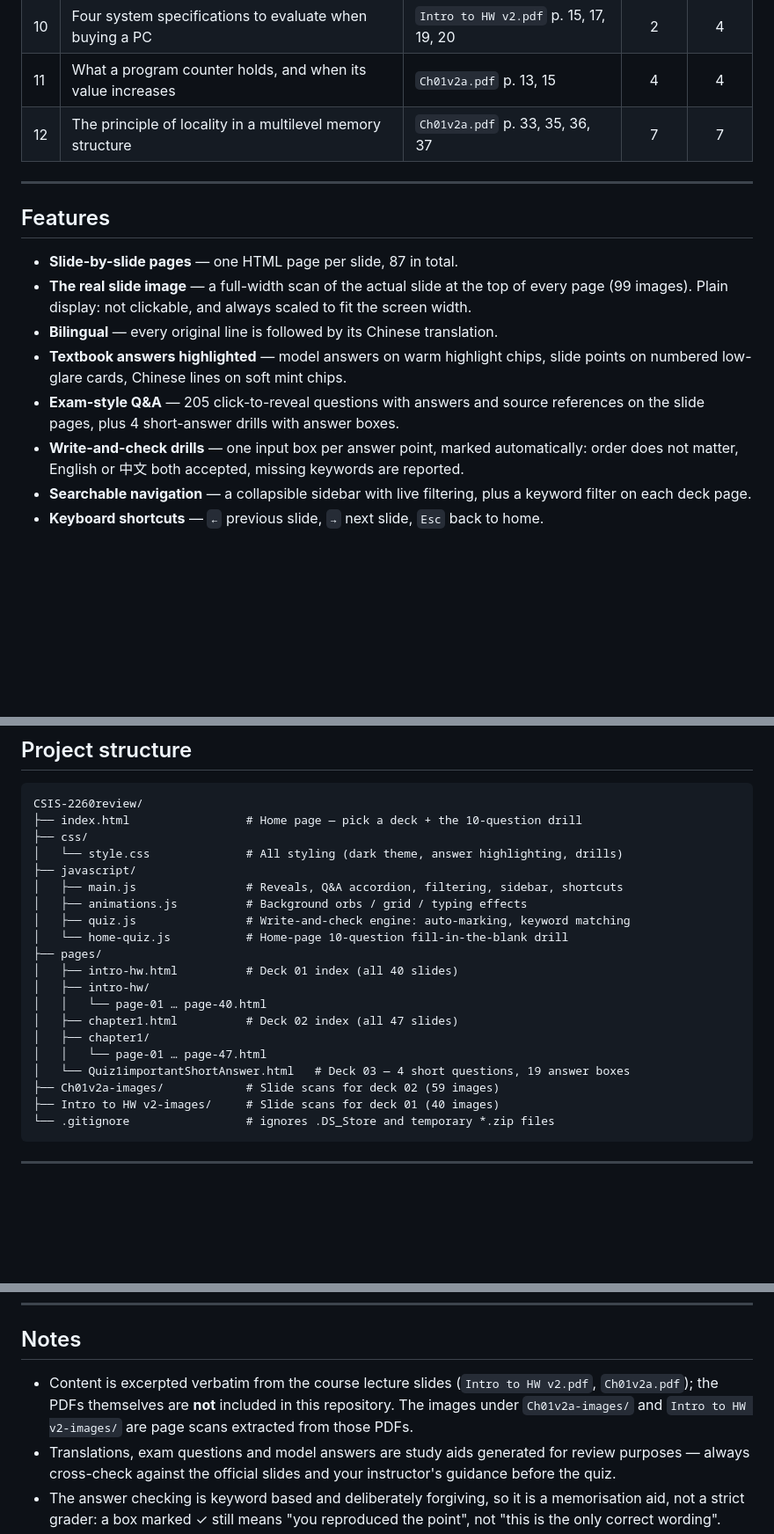
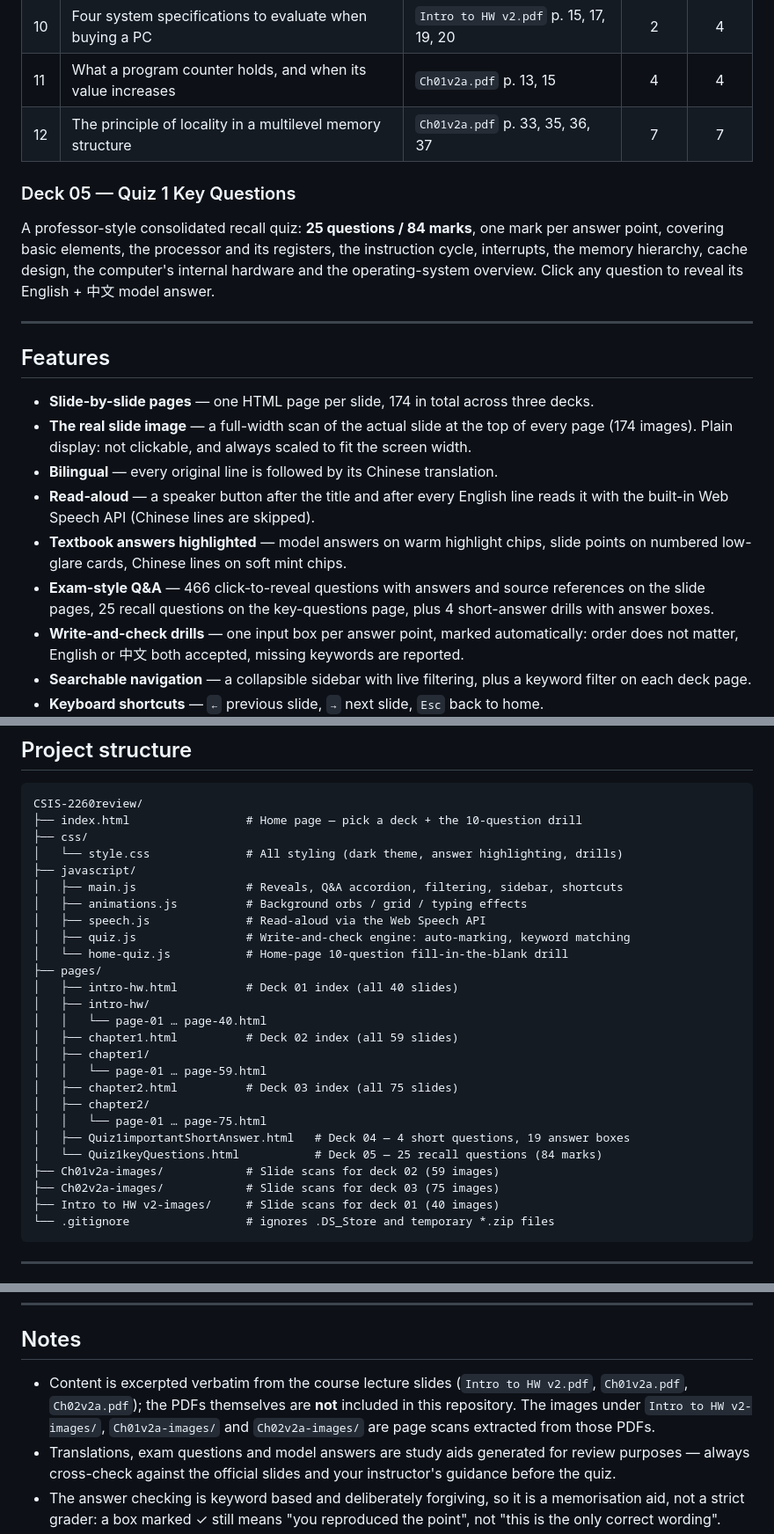
Before and after one commit to JohnnyLin707/2260Quiz1review, a Markdown page: README.md, 3 parts joined by grey strips. Shown at 88% size. Rendered like a GitHub page; blank space fills up the shorter version.

````diff
--- a/README.md
+++ b/README.md
@@ -44,15 +48,19 @@ Four short-answer questions in the exact style of the quiz (17 marks), answered
 | 11 | What a program counter holds, and when its value increases | `Ch01v2a.pdf` p. 13, 15 | 4 | 4 |
 | 12 | The principle of locality in a multilevel memory structure | `Ch01v2a.pdf` p. 33, 35, 36, 37 | 7 | 7 |
 
+### Deck 05 — Quiz 1 Key Questions
+A professor-style consolidated recall quiz: **25 questions / 84 marks**, one mark per answer point, covering basic elements, the processor and its registers, the instruction cycle, interrupts, the memory hierarchy, cache design, the computer's internal hardware and the operating-system overview. Click any question to reveal its English + 中文 model answer.
+
 ---
 
 ## Features
 
-- **Slide-by-slide pages** — one HTML page per slide, 87 in total.
-- **The real slide image** — a full-width scan of the actual slide at the top of every page (99 images). Plain display: not clickable, and always scaled to fit the screen width.
+- **Slide-by-slide pages** — one HTML page per slide, 174 in total across three decks.
+- **The real slide image** — a full-width scan of the actual slide at the top of every page (174 images). Plain display: not clickable, and always scaled to fit the screen width.
 - **Bilingual** — every original line is followed by its Chinese translation.
+- **Read-aloud** — a speaker button after the title and after every English line reads it with the built-in Web Speech API (Chinese lines are skipped).
 - **Textbook answers highlighted** — model answers on warm highlight chips, slide points on numbered low-glare cards, Chinese lines on soft mint chips.
-- **Exam-style Q&A** — 205 click-to-reveal questions with answers and source references on the slide pages, plus 4 short-answer drills with answer boxes.
+- **Exam-style Q&A** — 466 click-to-reveal questions with answers and source references on the slide pages, 25 recall questions on the key-questions page, plus 4 short-answer drills with answer boxes.
 - **Write-and-check drills** — one input box per answer point, marked automatically: order does not matter, English or 中文 both accepted, missing keywords are reported.
 - **Searchable navigation** — a collapsible sidebar with live filtering, plus a keyword filter on each deck page.
 - **Keyboard shortcuts** — `←` previous slide, `→` next slide, `Esc` back to home.
@@ -90,17 +98,23 @@ CSIS-2260review/
 ├── javascript/
 │   ├── main.js                # Reveals, Q&A accordion, filtering, sidebar, shortcuts
 │   ├── animations.js          # Background orbs / grid / typing effects
+│   ├── speech.js              # Read-aloud via the Web Speech API
 │   ├── quiz.js                # Write-and-check engine: auto-marking, keyword matching
 │   └── home-quiz.js           # Home-page 10-question fill-in-the-blank drill
 ├── pages/
 │   ├── intro-hw.html          # Deck 01 index (all 40 slides)
 │   ├── intro-hw/
 │   │   └── page-01 … page-40.html
-│   ├── chapter1.html          # Deck 02 index (all 47 slides)
+│   ├── chapter1.html          # Deck 02 index (all 59 slides)
 │   ├── chapter1/
-│   │   └── page-01 … page-47.html
-│   └── Quiz1importantShortAnswer.html   # Deck 03 — 4 short questions, 19 answer boxes
+│   │   └── page-01 … page-59.html
+│   ├── chapter2.html          # Deck 03 index (all 75 slides)
+│   ├── chapter2/
+│   │   └── page-01 … page-75.html
+│   ├── Quiz1importantShortAnswer.html   # Deck 04 — 4 short questions, 19 answer boxes
+│   └── Quiz1keyQuestions.html           # Deck 05 — 25 recall questions (84 marks)
 ├── Ch01v2a-images/            # Slide scans for deck 02 (59 images)
+├── Ch02v2a-images/            # Slide scans for deck 03 (75 images)
 ├── Intro to HW v2-images/     # Slide scans for deck 01 (40 images)
 └── .gitignore                 # ignores .DS_Store and temporary *.zip files
 ```
@@ -136,7 +150,7 @@ Push the repository, then go to **Settings → Pages → Build and deployment
 
 ## Notes
 
-- Content is excerpted verbatim from the course lecture slides (`Intro to HW v2.pdf`, `Ch01v2a.pdf`); the PDFs themselves are **not** included in this repository. The images under `Ch01v2a-images/` and `Intro to HW v2-images/` are page scans extracted from those PDFs.
+- Content is excerpted verbatim from the course lecture slides (`Intro to HW v2.pdf`, `Ch01v2a.pdf`, `Ch02v2a.pdf`); the PDFs themselves are **not** included in this repository. The images under `Intro to HW v2-images/`, `Ch01v2a-images/` and `Ch02v2a-images/` are page scans extracted from those PDFs.
 - Translations, exam questions and model answers are study aids generated for review purposes — always cross-check against the official slides and your instructor's guidance before the quiz.
 - The answer checking is keyword based and deliberately forgiving, so it is a memorisation aid, not a strict grader: a box marked ✓ still means "you reproduced the point", not "this is the only correct wording".
 
````
Also changed, not shown: other parts of README.md (+16 -12 lines), README.zh-CN.md (+33 -19 lines), README.zh-TW.md (+33 -19 lines).
